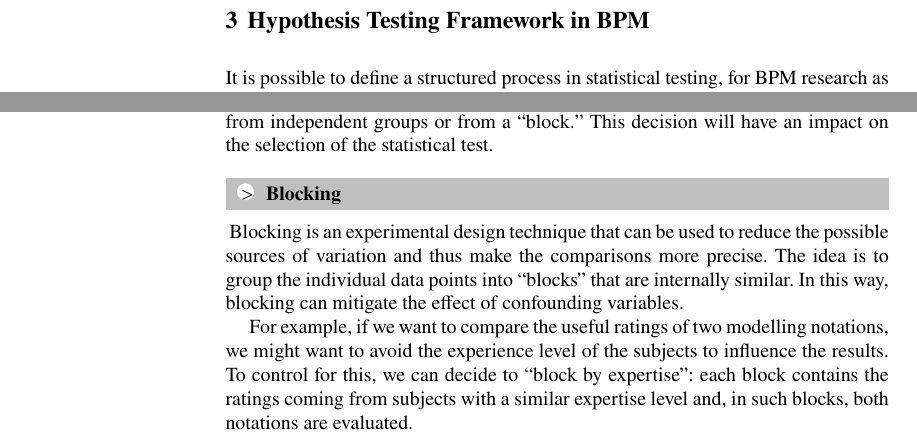
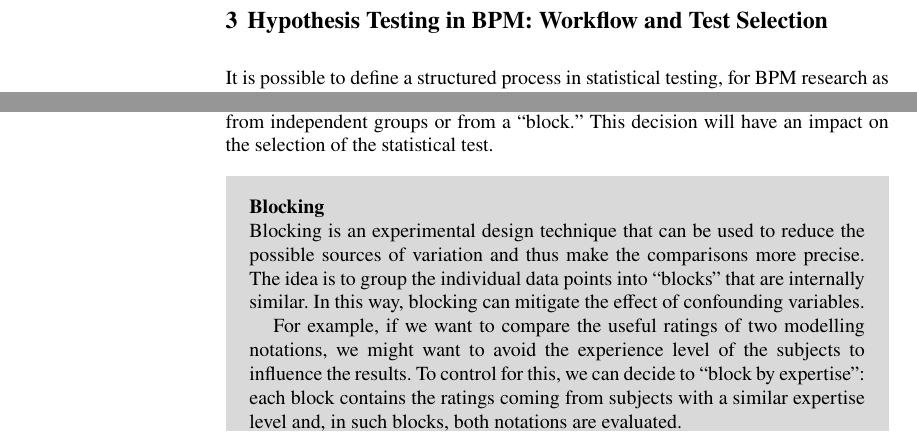
Before and after one commit to ArikSenderovich1983/2025-statistics-methods-bpm, a LaTeX thesis (main_new.tex): two parts of pages 8 and 9 of 17, joined at a grey line, cut at the place of the change. Compiled offline with pdfLaTeX.

Commit message:
Updates from Overleaf

```diff
--- a/main_new.tex
+++ b/main_new.tex
@@ -19,6 +19,7 @@
 
 \def\exBPMNPetri{\textbf{Running Example A - Usefulness of BPMN vs Petri Nets}\\}
 \def\exAlg{\textbf{Running Example B - Algorithm performance}\\}
+\def\blocking{\textbf{Blocking}\\}
 
 \makeindex
 
@@ -210,7 +211,7 @@ Other techniques to quantify the effect size may look at the correlation coeffic
 In conclusion, reporting the effect size alongside the $p$-value ensures that the outcomes can be evaluated both from a \textit{statistical} and \textit{practical} significance: a result which is statistically significant but associated with a minimum effect size should be interpreted differently from one that is both significant and with a large effect size.
 
 
-\section{Hypothesis Testing Framework in BPM}
+\section{Hypothesis Testing in BPM: Workflow and Test Selection}
 \label{sec:method}
 
 It is possible to define a structured process in statistical testing, for BPM research as well as for other disciplines. Although the technical details may differ depending on the chosen tests, the general workflow is essentially the same.
@@ -277,13 +278,14 @@ Please note that categorical variables can also be studied in terms of associati
 
 The third and fourth layers are significant only when the problem being investigated is about differences between groups. Layer three is about the number of groups being considered (either 2, for example, expert/novices; or more than 2, for example, BPMN/Petri Nets/DECLARE). Layer four asks whether the data comes from independent groups or from a ``block.'' This decision will have an impact on the selection of the statistical test.
 
-\begin{important}{Blocking}
+\begin{svgraybox}
+\blocking
     Blocking is an experimental design technique that can be used to reduce the possible sources of variation and thus make the comparisons more precise. The idea is to group the individual data points into ``blocks'' that are internally similar. In this way, blocking can mitigate the effect of confounding variables.
 
     For example, if we want to compare the useful ratings of two modelling notations, we might want to avoid the experience level of the subjects to influence the results. To control for this, we can decide to ``block by expertise'': each block contains the ratings coming from subjects with a similar expertise level and, in such blocks, both notations are evaluated.
 
     A special case of blocking is with the ``paired'' design, where each subject forms its own block by contributing data under different conditions. The typical example of a paired design is with before/after studies, where a subject performs an exercise, then receives some training, and finally performs a new exercise.
-\end{important}
+\end{svgraybox}
 
 The last layer is about the assumptions on the data. Specifically, we have two options:
 \begin{itemize}
```
